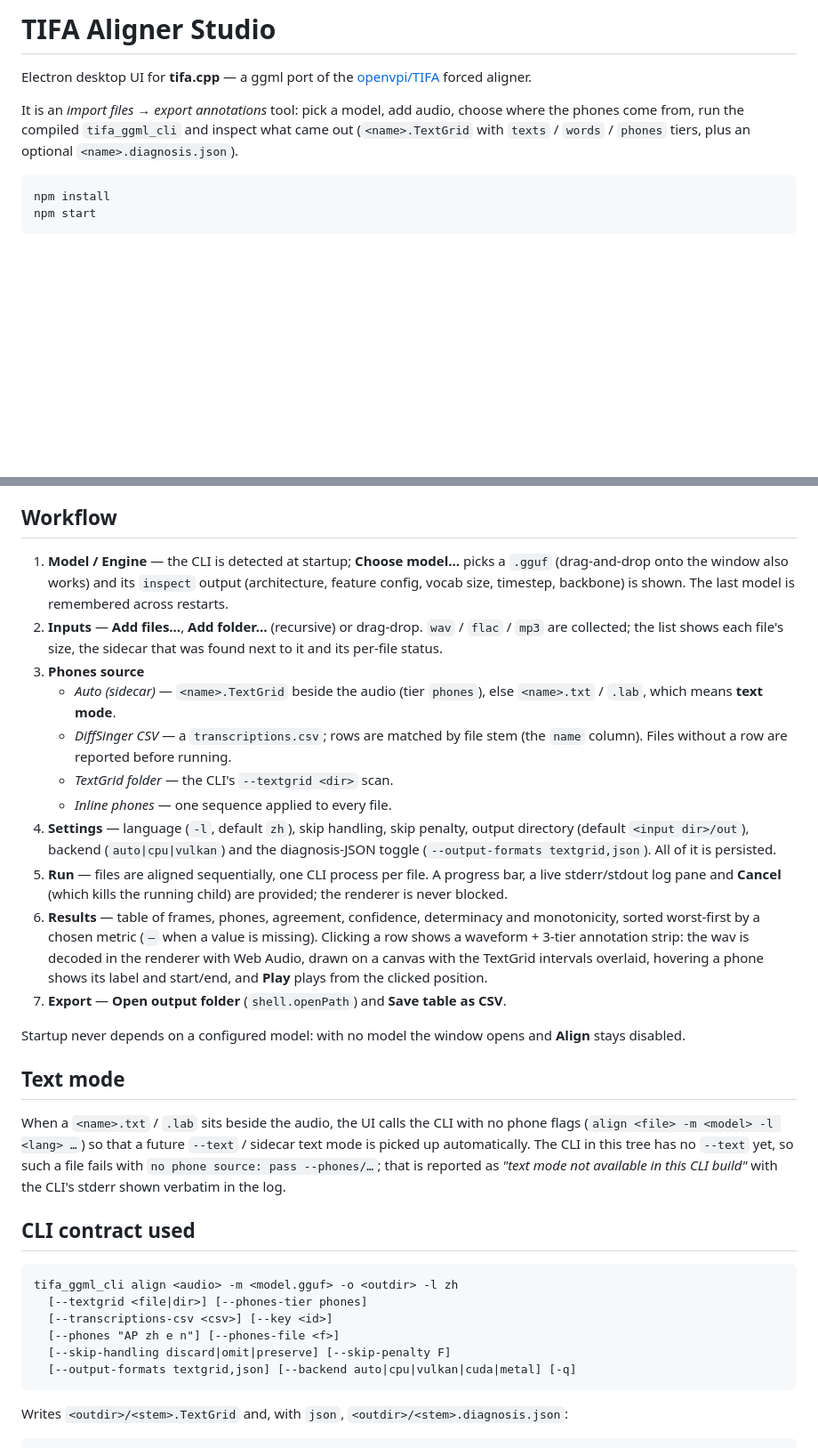
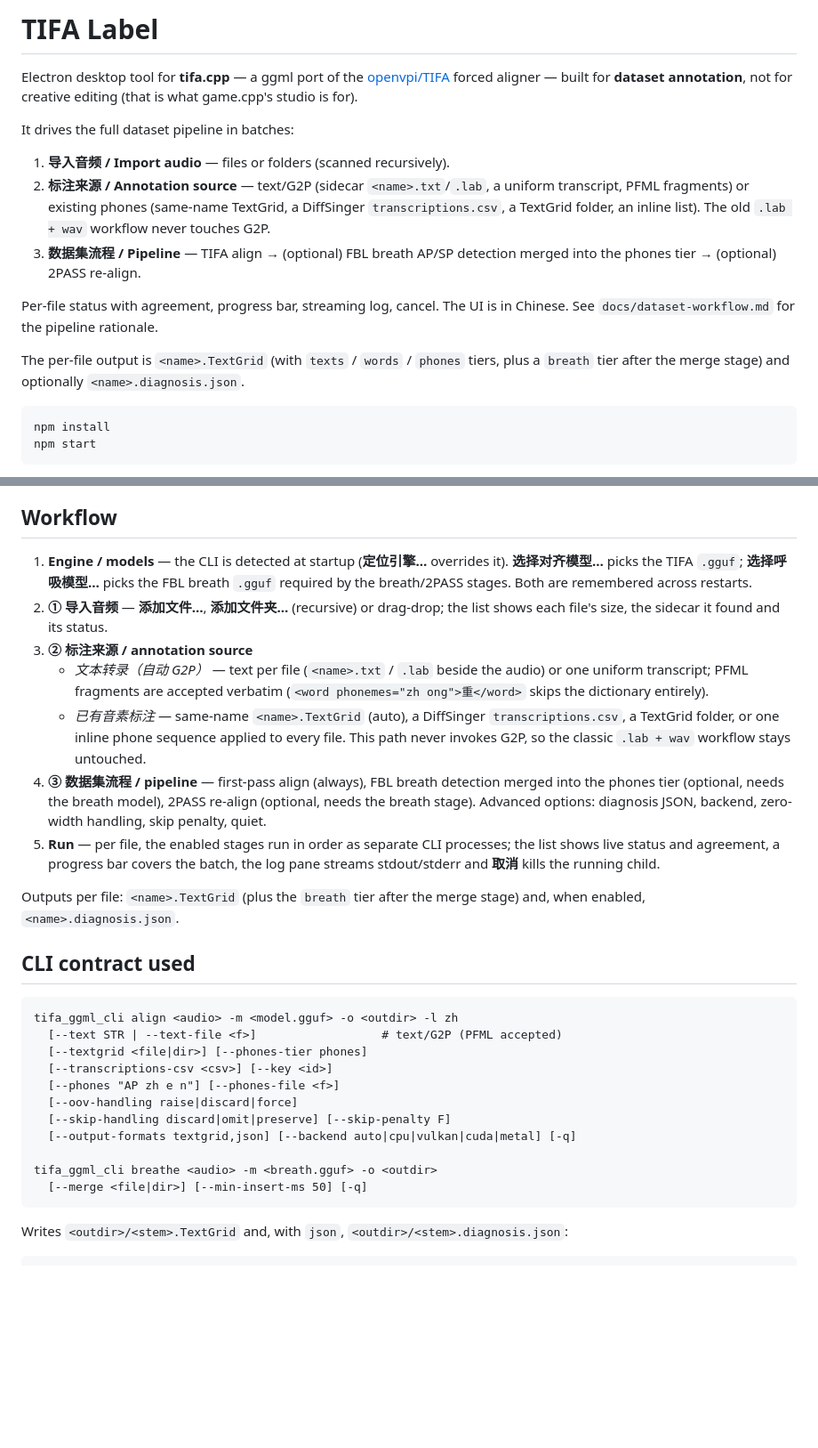
Before and after one commit to KakaruHayate/tifa.cpp, a Markdown page: ui/README.md, 2 parts joined by grey strips. Shown at 89% size. GitHub-like rendering; blank space fills up the shorter version.

Commit message:
ui/README: describe TIFA Label's dataset workflow (was the studio-era doc)

````diff
--- a/ui/README.md
+++ b/ui/README.md
@@ -1,12 +1,26 @@
-# TIFA Aligner Studio
+# TIFA Label
 
-Electron desktop UI for **tifa.cpp** — a ggml port of the
-[openvpi/TIFA](https://github.com/openvpi/TIFA) forced aligner.
+Electron desktop tool for **tifa.cpp** — a ggml port of the
+[openvpi/TIFA](https://github.com/openvpi/TIFA) forced aligner — built for
+**dataset annotation**, not for creative editing (that is what game.cpp's
+studio is for).
 
-It is an *import files → export annotations* tool: pick a model, add audio,
-choose where the phones come from, run the compiled `tifa_ggml_cli` and inspect
-what came out (`<name>.TextGrid` with `texts` / `words` / `phones` tiers, plus an
-optional `<name>.diagnosis.json`).
+It drives the full dataset pipeline in batches:
+
+1. **导入音频 / Import audio** — files or folders (scanned recursively).
+2. **标注来源 / Annotation source** — text/G2P (sidecar `<name>.txt`/`.lab`,
+   a uniform transcript, PFML fragments) or existing phones (same-name
+   TextGrid, a DiffSinger `transcriptions.csv`, a TextGrid folder, an inline
+   list).  The old `.lab + wav` workflow never touches G2P.
+3. **数据集流程 / Pipeline** — TIFA align → (optional) FBL breath AP/SP
+   detection merged into the phones tier → (optional) 2PASS re-align.
+
+Per-file status with agreement, progress bar, streaming log, cancel.  The UI
+is in Chinese.  See `docs/dataset-workflow.md` for the pipeline rationale.
+
+The per-file output is `<name>.TextGrid` (with `texts` / `words` / `phones`
+tiers, plus a `breath` tier after the merge stage) and optionally
+`<name>.diagnosis.json`.
 
 ```
 npm install
@@ -65,57 +79,46 @@ directories, output directory, model, CSV, TextGrid folder).
 
 ## Workflow
 
-1. **Model / Engine** — the CLI is detected at startup; **Choose model…** picks a
-   `.gguf` (drag-and-drop onto the window also works) and its `inspect` output
-   (architecture, feature config, vocab size, timestep, backbone) is shown. The
-   last model is remembered across restarts.
-2. **Inputs** — **Add files…**, **Add folder…** (recursive) or drag-drop.
-   `wav` / `flac` / `mp3` are collected; the list shows each file's size, the
-   sidecar that was found next to it and its per-file status.
-3. **Phones source**
-   - *Auto (sidecar)* — `<name>.TextGrid` beside the audio (tier `phones`), else
-     `<name>.txt` / `.lab`, which means **text mode**.
-   - *DiffSinger CSV* — a `transcriptions.csv`; rows are matched by file stem
-     (the `name` column). Files without a row are reported before running.
-   - *TextGrid folder* — the CLI's `--textgrid <dir>` scan.
-   - *Inline phones* — one sequence applied to every file.
-4. **Settings** — language (`-l`, default `zh`), skip handling, skip penalty,
-   output directory (default `<input dir>/out`), backend (`auto|cpu|vulkan`) and
-   the diagnosis-JSON toggle (`--output-formats textgrid,json`). All of it is
-   persisted.
-5. **Run** — files are aligned sequentially, one CLI process per file. A progress
-   bar, a live stderr/stdout log pane and **Cancel** (which kills the running
-   child) are provided; the renderer is never blocked.
-6. **Results** — table of frames, phones, agreement, confidence, determinacy and
-   monotonicity, sorted worst-first by a chosen metric (`—` when a value is
-   missing). Clicking a row shows a waveform + 3-tier annotation strip: the wav
-   is decoded in the renderer with Web Audio, drawn on a canvas with the TextGrid
-   intervals overlaid, hovering a phone shows its label and start/end, and
-   **Play** plays from the clicked position.
-7. **Export** — **Open output folder** (`shell.openPath`) and **Save table as
-   CSV**.
+1. **Engine / models** — the CLI is detected at startup (**定位引擎…** overrides
+   it).  **选择对齐模型…** picks the TIFA `.gguf`; **选择呼吸模型…** picks the
+   FBL breath `.gguf` required by the breath/2PASS stages.  Both are
+   remembered across restarts.
+2. **① 导入音频** — **添加文件…**, **添加文件夹…** (recursive) or drag-drop;
+   the list shows each file's size, the sidecar it found and its status.
+3. **② 标注来源 / annotation source**
+   - *文本转录（自动 G2P）* — text per file (`<name>.txt` / `.lab` beside the
+     audio) or one uniform transcript; PFML fragments are accepted verbatim
+     (`<word phonemes="zh ong">重</word>` skips the dictionary entirely).
+   - *已有音素标注* — same-name `<name>.TextGrid` (auto), a DiffSinger
+     `transcriptions.csv`, a TextGrid folder, or one inline phone sequence
+     applied to every file.  This path never invokes G2P, so the classic
+     `.lab + wav` workflow stays untouched.
+4. **③ 数据集流程 / pipeline** — first-pass align (always), FBL breath
+   detection merged into the phones tier (optional, needs the breath model),
+   2PASS re-align (optional, needs the breath stage).  Advanced options:
+   diagnosis JSON, backend, zero-width handling, skip penalty, quiet.
+5. **Run** — per file, the enabled stages run in order as separate CLI
+   processes; the list shows live status and agreement, a progress bar covers
+   the batch, the log pane streams stdout/stderr and **取消** kills the
+   running child.
 
-Startup never depends on a configured model: with no model the window opens and
-**Align** stays disabled.
-
-## Text mode
-
-When a `<name>.txt` / `.lab` sits beside the audio, the UI calls the CLI with no
-phone flags (`align <file> -m <model> -l <lang> …`) so that a future `--text` /
-sidecar text mode is picked up automatically. The CLI in this tree has no
-`--text` yet, so such a file fails with `no phone source: pass --phones/…`; that
-is reported as *"text mode not available in this CLI build"* with the CLI's
-stderr shown verbatim in the log.
+Outputs per file: `<name>.TextGrid` (plus the `breath` tier after the merge
+stage) and, when enabled, `<name>.diagnosis.json`.
 
 ## CLI contract used
 
 ```
 tifa_ggml_cli align <audio> -m <model.gguf> -o <outdir> -l zh
+  [--text STR | --text-file <f>]                  # text/G2P (PFML accepted)
   [--textgrid <file|dir>] [--phones-tier phones]
   [--transcriptions-csv <csv>] [--key <id>]
   [--phones "AP zh e n"] [--phones-file <f>]
+  [--oov-handling raise|discard|force]
   [--skip-handling discard|omit|preserve] [--skip-penalty F]
   [--output-formats textgrid,json] [--backend auto|cpu|vulkan|cuda|metal] [-q]
+
+tifa_ggml_cli breathe <audio> -m <breath.gguf> -o <outdir>
+  [--merge <file|dir>] [--min-insert-ms 50] [-q]
 ```
 
 Writes `<outdir>/<stem>.TextGrid` and, with `json`, `<outdir>/<stem>.diagnosis.json`:
````
Also changed, not shown: other parts of ui/README.md (+7 -6 lines).
